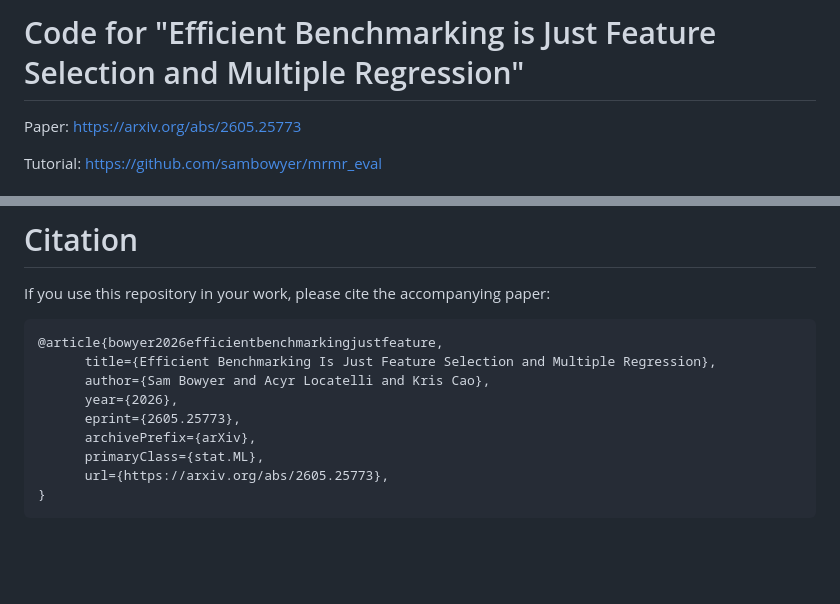
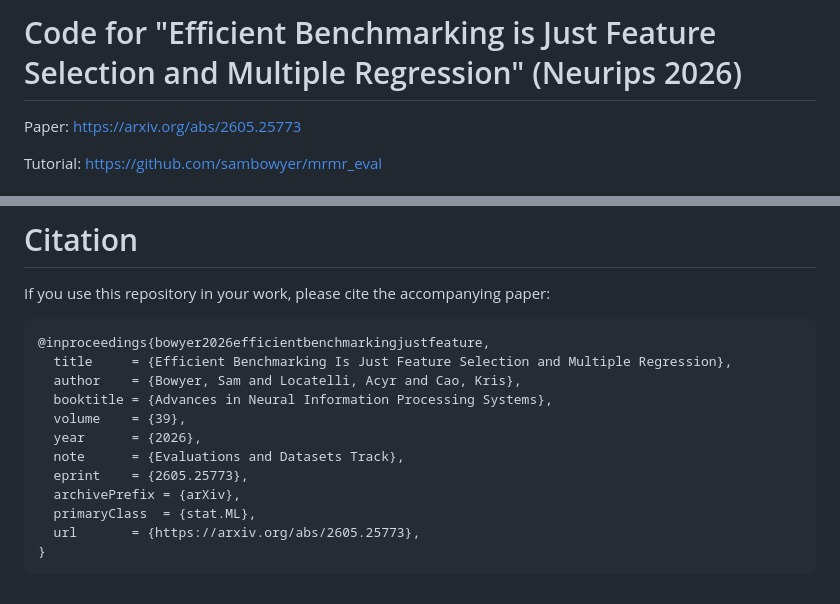
Before and after one commit to sambowyer/mrmr_paper, a Markdown page: README.md, 2 parts joined by grey strips. GitHub-like rendering; blank space fills up the shorter version.

Commit message:
Revise citation to include conference information
Updated citation format and added conference details.

````diff
--- a/README.md
+++ b/README.md
@@ -1,4 +1,4 @@
-# Code for "Efficient Benchmarking is Just Feature Selection and Multiple Regression"
+# Code for "Efficient Benchmarking is Just Feature Selection and Multiple Regression" (Neurips 2026)
 
 Paper: https://arxiv.org/abs/2605.25773
 
@@ -62,13 +62,16 @@ The tales of full results can be found in the `full_tables/` directory, and are
 If you use this repository in your work, please cite the accompanying paper:
 
 ```bibtex
-@article{bowyer2026efficientbenchmarkingjustfeature,
-      title={Efficient Benchmarking Is Just Feature Selection and Multiple Regression},
-      author={Sam Bowyer and Acyr Locatelli and Kris Cao},
-      year={2026},
-      eprint={2605.25773},
-      archivePrefix={arXiv},
-      primaryClass={stat.ML},
-      url={https://arxiv.org/abs/2605.25773},
+@inproceedings{bowyer2026efficientbenchmarkingjustfeature,
+  title     = {Efficient Benchmarking Is Just Feature Selection and Multiple Regression},
+  author    = {Bowyer, Sam and Locatelli, Acyr and Cao, Kris},
+  booktitle = {Advances in Neural Information Processing Systems},
+  volume    = {39},
+  year      = {2026},
+  note      = {Evaluations and Datasets Track},
+  eprint    = {2605.25773},
+  archivePrefix = {arXiv},
+  primaryClass  = {stat.ML},
+  url       = {https://arxiv.org/abs/2605.25773},
 }
 ```
````
